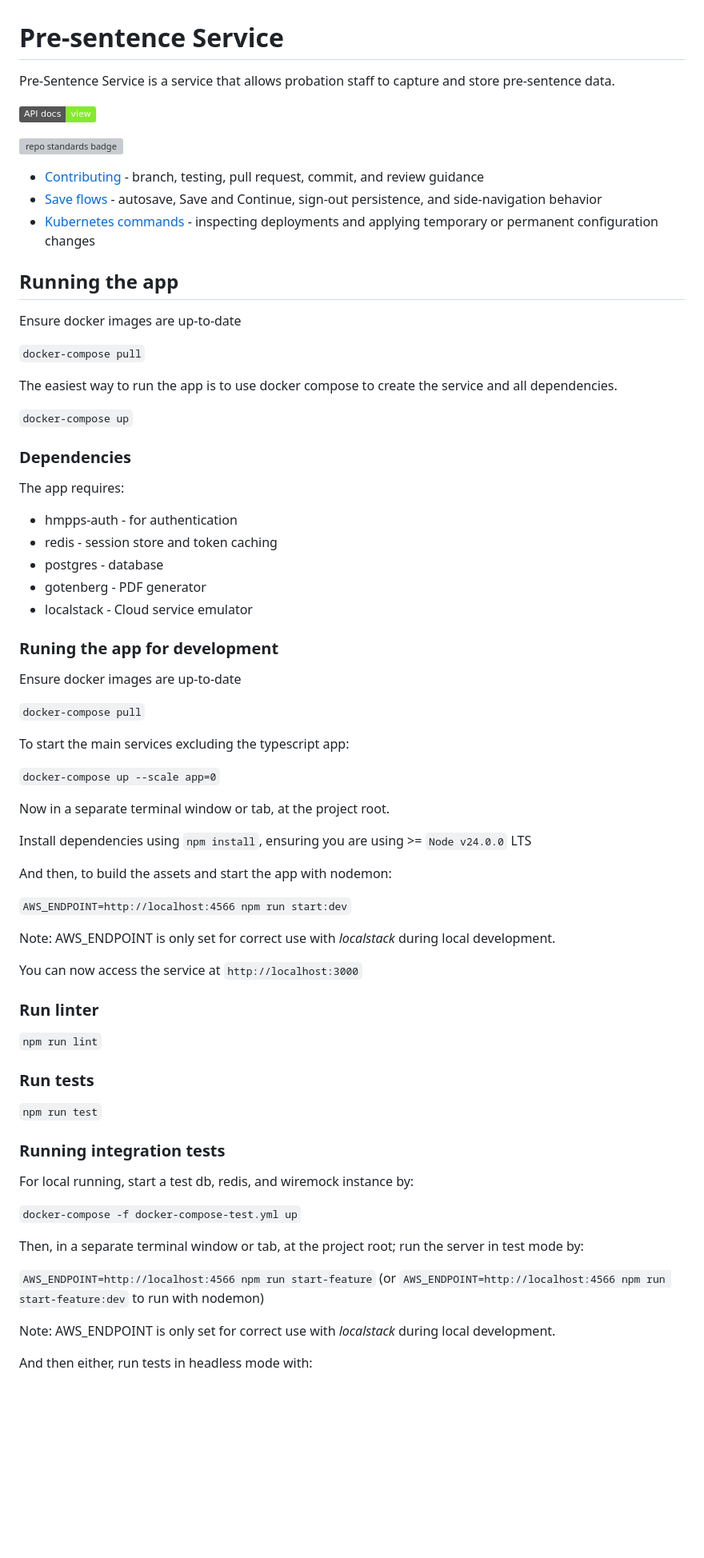
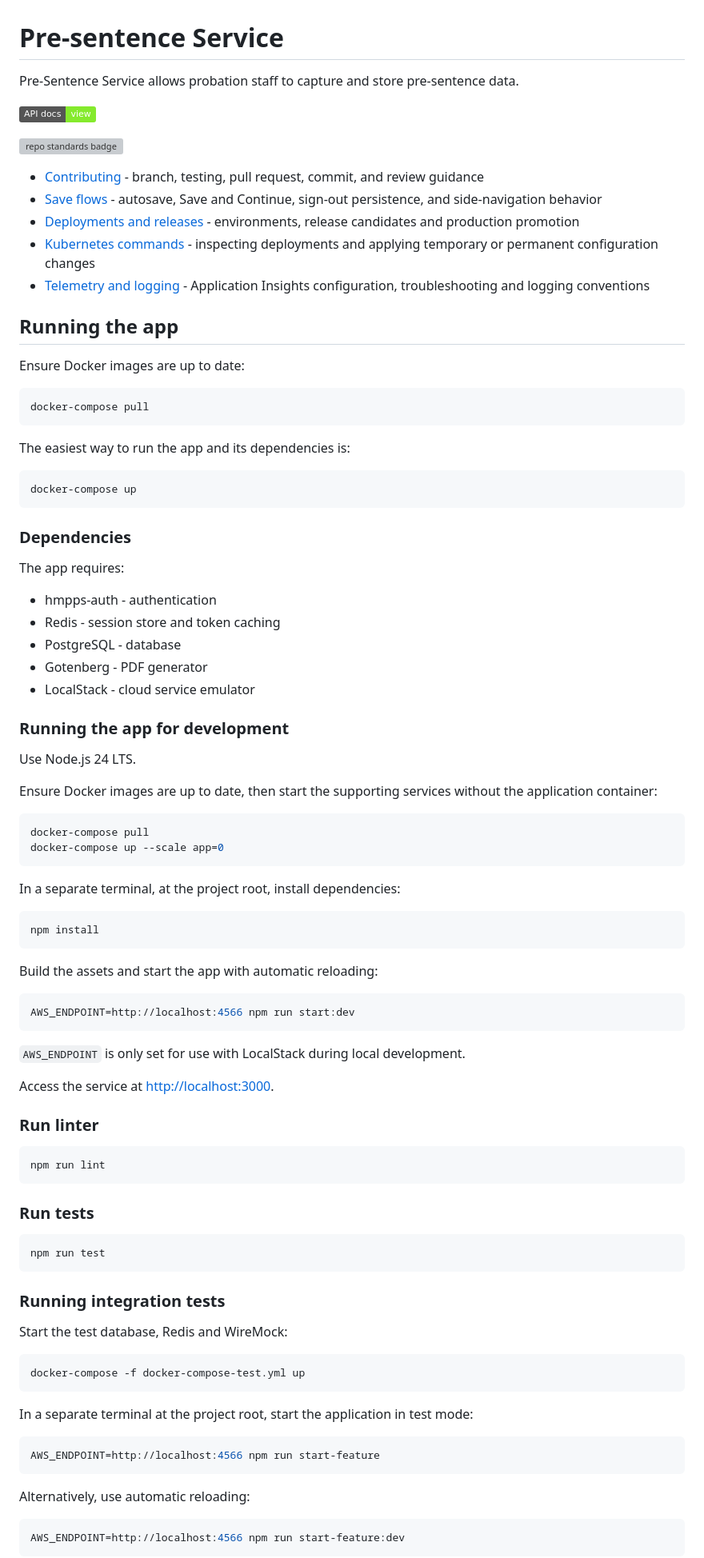
Before and after one commit to ministryofjustice/pre-sentence-service, a Markdown page: README.md, the part around one of its changes. Shown at 80% size. GitHub-like rendering; badges without logos; blank space fills up the shorter version; grey boxes are pictures that could not be loaded.

````diff
--- a/README.md
+++ b/README.md
@@ -1,6 +1,6 @@
 # Pre-sentence Service
 
-Pre-Sentence Service is a service that allows probation staff to capture and store pre-sentence data.
+Pre-Sentence Service allows probation staff to capture and store pre-sentence data.
 
 [![API docs](https://img.shields.io/badge/API_docs_-view-85EA2D.svg?logo=swagger)](https://pre-sentence-service-dev.hmpps.service.justice.gov.uk/api/docs)
 
@@ -8,66 +8,90 @@ Pre-Sentence Service is a service that allows probation staff to capture and sto
 
 - [Contributing](CONTRIBUTING.md) - branch, testing, pull request, commit, and review guidance
 - [Save flows](docs/save-flows.md) - autosave, Save and Continue, sign-out persistence, and side-navigation behavior
+- [Deployments and releases](docs/deployments.md) - environments, release candidates and production promotion
 - [Kubernetes commands](docs/kubernetes-commands.md) - inspecting deployments and applying temporary or permanent configuration changes
+- [Telemetry and logging](docs/telemetry.md) - Application Insights configuration, troubleshooting and logging conventions
 
 ## Running the app
-Ensure docker images are up-to-date
 
-`docker-compose pull`
+Ensure Docker images are up to date:
 
-The easiest way to run the app is to use docker compose to create the service and all dependencies.
+```sh
+docker-compose pull
+```
 
-`docker-compose up`
+The easiest way to run the app and its dependencies is:
+
+```sh
+docker-compose up
+```
 
 ### Dependencies
+
 The app requires:
-* hmpps-auth - for authentication
-* redis - session store and token caching
-* postgres - database
-* gotenberg - PDF generator
-* localstack - Cloud service emulator
 
-### Runing the app for development
+- hmpps-auth - authentication
+- Redis - session store and token caching
+- PostgreSQL - database
+- Gotenberg - PDF generator
+- LocalStack - cloud service emulator
 
-Ensure docker images are up-to-date
+### Running the app for development
 
-`docker-compose pull`
+Use Node.js 24 LTS.
 
-To start the main services excluding the typescript app:
+Ensure Docker images are up to date, then start the supporting services without the application container:
 
-`docker-compose up --scale app=0`
+```sh
+docker-compose pull
+docker-compose up --scale app=0
+```
 
-Now in a separate terminal window or tab, at the project root.
+In a separate terminal, at the project root, install dependencies:
 
-Install dependencies using `npm install`, ensuring you are using >= `Node v24.0.0` LTS
+```sh
+npm install
+```
 
-And then, to build the assets and start the app with nodemon:
+Build the assets and start the app with automatic reloading:
 
-`AWS_ENDPOINT=http://localhost:4566 npm run start:dev`
+```sh
+AWS_ENDPOINT=http://localhost:4566 npm run start:dev
+```
 
-Note: AWS_ENDPOINT is only set for correct use with _localstack_ during local development.
+`AWS_ENDPOINT` is only set for use with LocalStack during local development.
 
-You can now access the service at `http://localhost:3000`
+Access the service at <http://localhost:3000>.
 
 ### Run linter
 
-`npm run lint`
+```sh
+npm run lint
+```
 
 ### Run tests
 
-`npm run test`
+```sh
+npm run test
+```
 
 ### Running integration tests
 
-For local running, start a test db, redis, and wiremock instance by:
+Start the test database, Redis and WireMock:
 
-`docker-compose -f docker-compose-test.yml up`
+```sh
+docker-compose -f docker-compose-test.yml up
+```
 
-Then, in a separate terminal window or tab, at the project root; run the server in test mode by:
+In a separate terminal at the project root, start the application in test mode:
 
-`AWS_ENDPOINT=http://localhost:4566 npm run start-feature` (or `AWS_ENDPOINT=http://localhost:4566 npm run start-feature:dev` to run with nodemon)
+```sh
+AWS_ENDPOINT=http://localhost:4566 npm run start-feature
+```
 
-Note: AWS_ENDPOINT is only set for correct use with _localstack_ during local development.
+Alternatively, use automatic reloading:
 
-And then either, run tests in headless mode with:
+```sh
+AWS_ENDPOINT=http://localhost:4566 npm run start-feature:dev
+```
 
````
Also changed, not shown: other parts of README.md (+35 -22 lines), docs/deployments.md (added, +74 -0 lines), docs/telemetry.md (added, +267 -0 lines).
